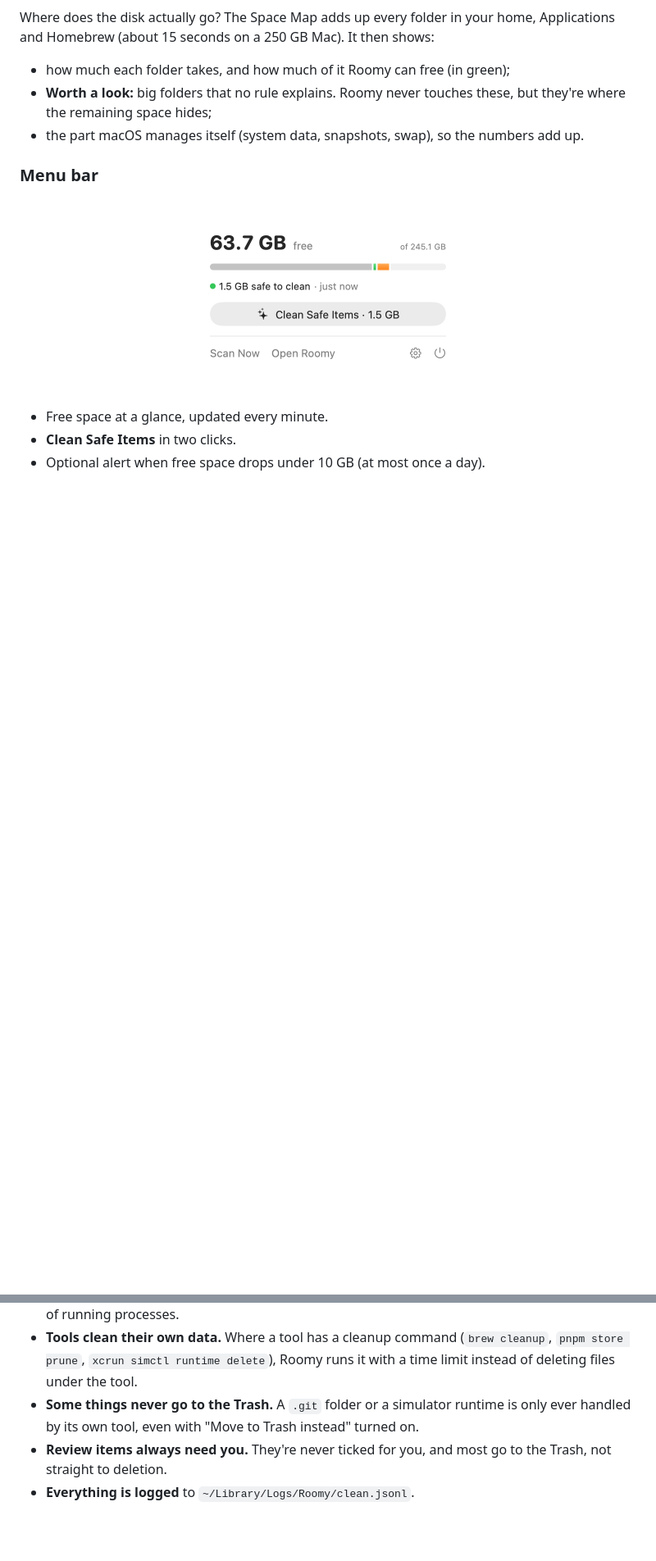
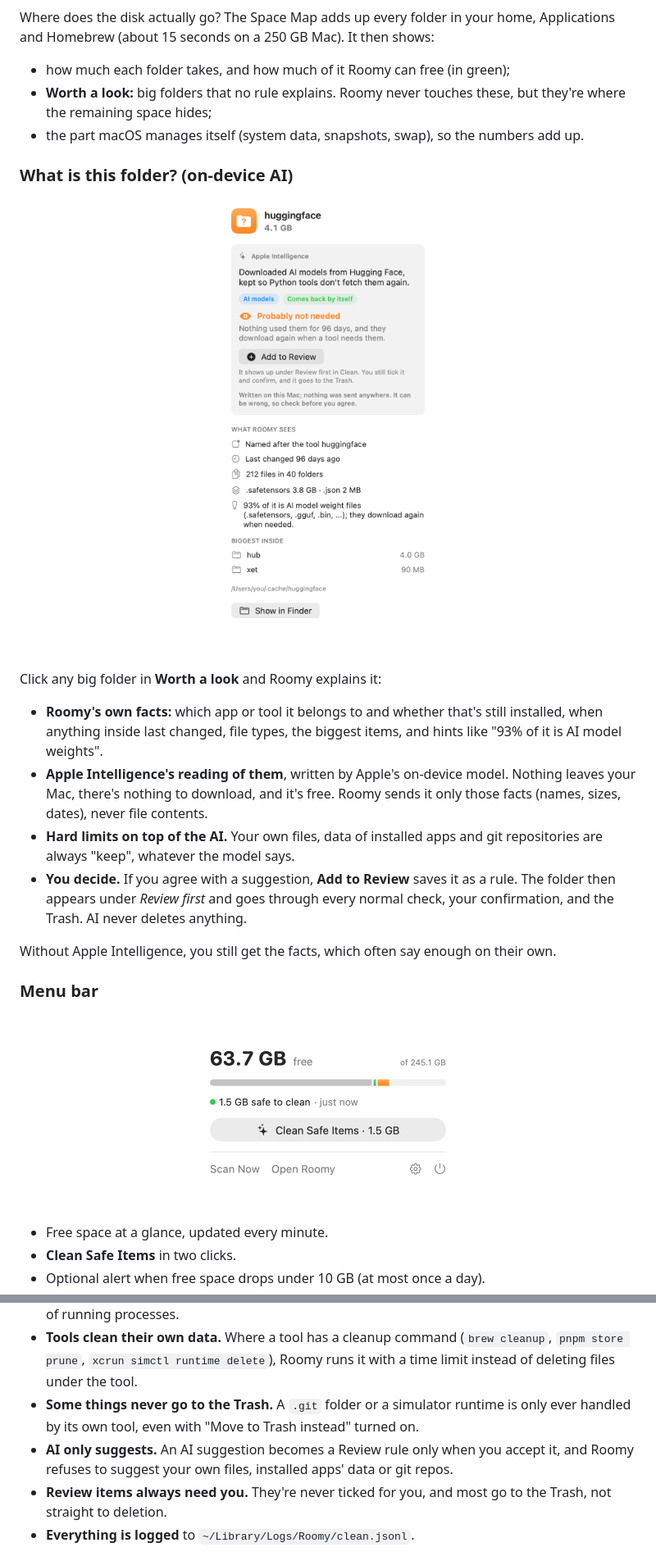
Before and after one commit to jurek-zsl/Roomy, a Markdown page: README.md, 2 parts joined by grey strips. Shown at 82% size. Drawn GitHub-style; pictures changed too: docs/images/insight.png (added); blank space fills up the shorter version.

```diff
--- a/README.md
+++ b/README.md
@@ -65,6 +65,21 @@ Where does the disk actually go? The Space Map adds up every folder in your home
 - **Worth a look:** big folders that no rule explains. Roomy never touches these, but they're where the remaining space hides;
 - the part macOS manages itself (system data, snapshots, swap), so the numbers add up.
 
+### What is this folder? (on-device AI)
+
+<p align="center">
+  <img src="docs/images/insight.png" width="320" alt="The explain panel for ~/.cache/huggingface: Apple Intelligence says it holds downloaded AI models that come back by themselves, with Roomy's own facts below">
+</p>
+
+Click any big folder in **Worth a look** and Roomy explains it:
+
+- **Roomy's own facts:** which app or tool it belongs to and whether that's still installed, when anything inside last changed, file types, the biggest items, and hints like "93% of it is AI model weights".
+- **Apple Intelligence's reading of them**, written by Apple's on-device model. Nothing leaves your Mac, there's nothing to download, and it's free. Roomy sends it only those facts (names, sizes, dates), never file contents.
+- **Hard limits on top of the AI.** Your own files, data of installed apps and git repositories are always "keep", whatever the model says.
+- **You decide.** If you agree with a suggestion, **Add to Review** saves it as a rule. The folder then appears under *Review first* and goes through every normal check, your confirmation, and the Trash. AI never deletes anything.
+
+Without Apple Intelligence, you still get the facts, which often say enough on their own.
+
 ### Menu bar
 
 <p align="center">
@@ -108,6 +123,7 @@ Roomy is built so that a bug in a rule can't become a deleted Documents folder.
 - **Checks run twice:** at scan time, and again right before each item is cleaned, against a fresh list of running processes.
 - **Tools clean their own data.** Where a tool has a cleanup command (`brew cleanup`, `pnpm store prune`, `xcrun simctl runtime delete`), Roomy runs it with a time limit instead of deleting files under the tool.
 - **Some things never go to the Trash.** A `.git` folder or a simulator runtime is only ever handled by its own tool, even with "Move to Trash instead" turned on.
+- **AI only suggests.** An AI suggestion becomes a Review rule only when you accept it, and Roomy refuses to suggest your own files, installed apps' data or git repos.
 - **Review items always need you.** They're never ticked for you, and most go to the Trash, not straight to deletion.
 - **Everything is logged** to `~/Library/Logs/Roomy/clean.jsonl`.
 
```
Also changed, not shown: other parts of README.md (+5 -2 lines), 15 other files.
